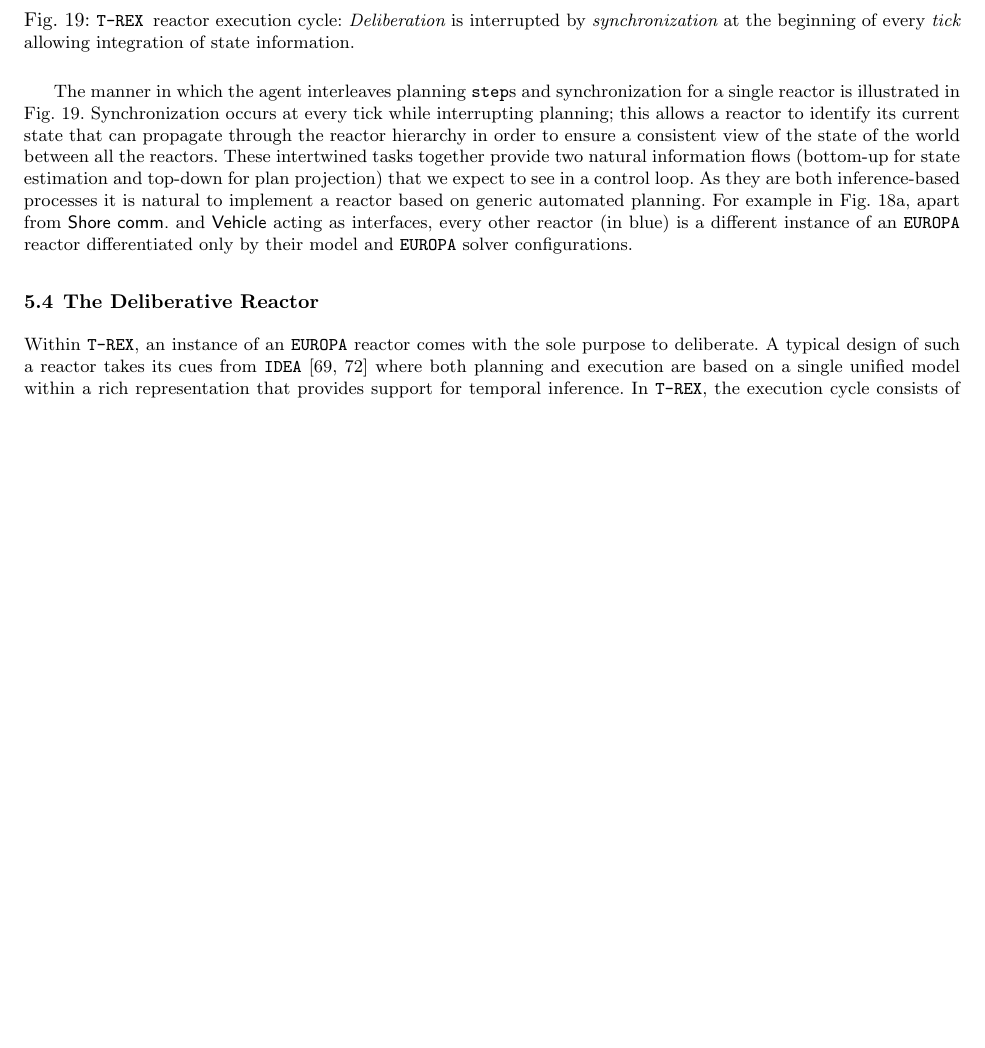
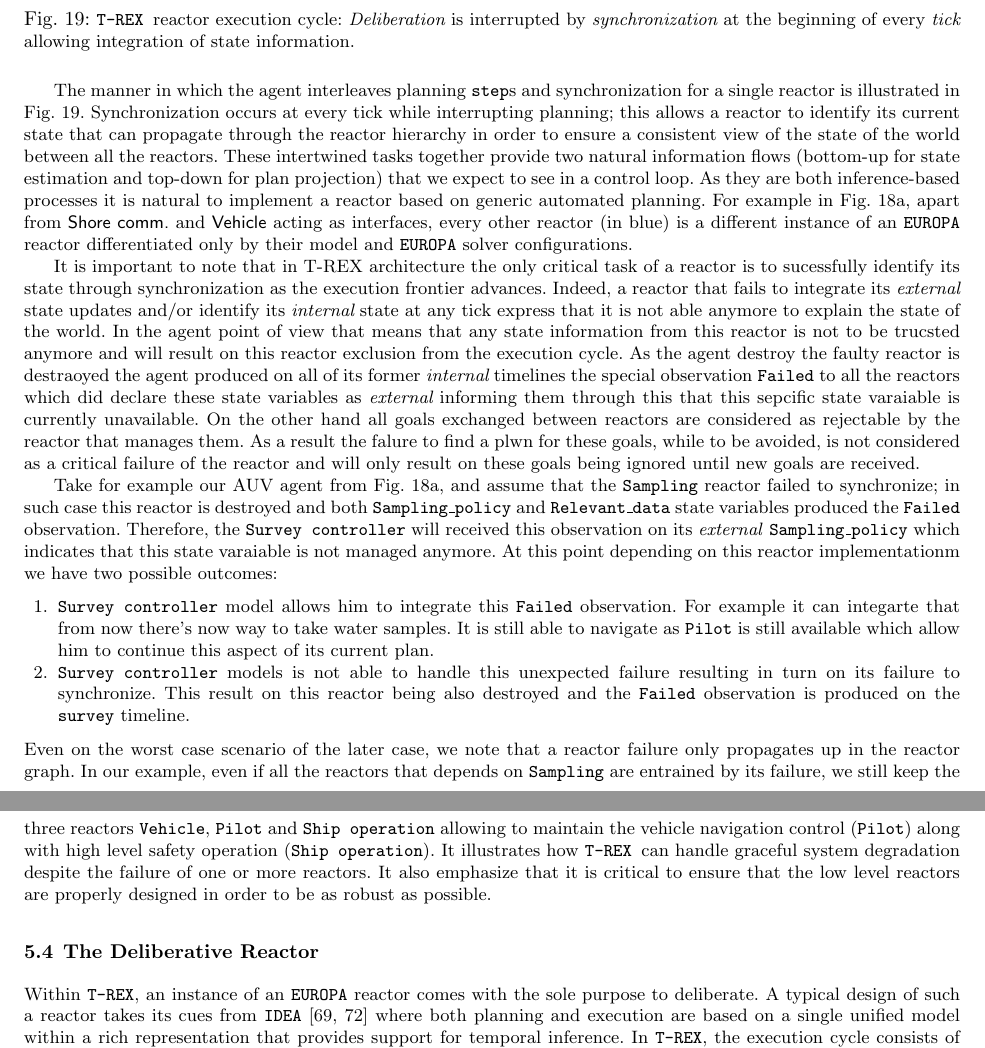
Before and after one commit to jariba/setochapter, a LaTeX thesis (setobook.tex, which reads arch.tex): part of page 31 of 54 before the commit and two parts of pages 31 and 32 of 54 after it, the two joined at a grey line, cut so that both start at the same text, the shorter picture padded with empty space. Compiled offline with pdfLaTeX.

Commit message:
Few additions in regard to Javier comments

```diff
--- a/arch.tex
+++ b/arch.tex
@@ -399,6 +399,59 @@ automated planning. For example in Fig. \ref{fig:agent}, apart from
 other reactor (in blue) is a different instance of an \eu reactor
 differentiated only by their model and \eu solver configurations.
 
+It is important to note that in T-REX architecture the only critical
+task of a reactor is to sucessfully identify its state through
+synchronization as the execution frontier advances. Indeed, a reactor
+that fails to integrate its {\em external} state updates and/or
+identify its {\em internal} state at any tick express that it is not
+able anymore to explain the state of the world. In the agent point of
+view that means that any state information from this reactor is not to
+be trucsted anymore and will result on this reactor exclusion from the
+execution cycle. As the agent destroy the  faulty reactor is
+destraoyed the agent produced on all of its former {\em internal}
+timelines the special observation \texttt{Failed} to all the reactors
+which did declare these state variables as {\em external} informing
+them through this that this sepcific state varaiable is currently
+unavailable. On the other hand all goals exchanged between reactors
+are considered as rejectable by the reactor that manages them. As a
+result the falure to find a plwn for these goals, while to be avoided,
+is not considered as a critical failure of the reactor and will only
+result on these goals being ignored until new goals are received.
+
+Take for example our AUV agent from Fig. \ref{fig:agent},
+and assume that the \texttt{Sampling} reactor failed to synchronize;
+in  such case this reactor is destroyed and both
+\texttt{Sampling\_policy} and \texttt{Relevant\_data} state variables
+produced the \texttt{Failed} observation. Therefore, the
+\texttt{Survey controller} will received this observation on its {\em
+  external} \texttt{Sampling\_policy} which indicates that this state
+varaiable is not managed anymore. At this point depending on this
+reactor implementationm we have two possible outcomes:
+\begin{enumerate}
+\item \texttt{Survey  controller} model allows him to integrate this
+  \texttt{Failed} observation. For example it can integarte that from
+  now there's now way to take water samples. It is still able to
+  navigate as \texttt{Pilot} is still available which allow him to
+  continue this aspect of its current plan.
+\item \texttt{Survey controller} models is not able to handle this
+  unexpected failure resulting in turn on its failure to
+  synchronize. This result on this reactor being also destroyed and
+  the \texttt{Failed} observation is produced on the \texttt{survey}
+  timeline.
+\end{enumerate}
+Even on the worst case scenario of the later case, we
+note that a reactor failure only propagates up in the reactor graph.
+In our example, even if all the reactors that depends on
+\texttt{Sampling} are entrained by its failure, we still keep the
+three reactors \texttt{Vehicle}, \texttt{Pilot} and \texttt{Ship
+  operation} allowing to  maintain the vehicle navigation control
+(\texttt{Pilot}) along with high level safety operation
+(\texttt{Ship operation}). It illustrates how \rx can handle graceful
+system degradation despite the failure of one or more reactors. It
+also emphasize that it is critical to ensure that the low level
+reactors are properly designed in order to be as robust as
+possible.
+
 \subsection{The  Deliberative Reactor}
 \label{sec:arch:europa}
 
```
Also changed, not shown: arch.tex (20 more changed lines).
